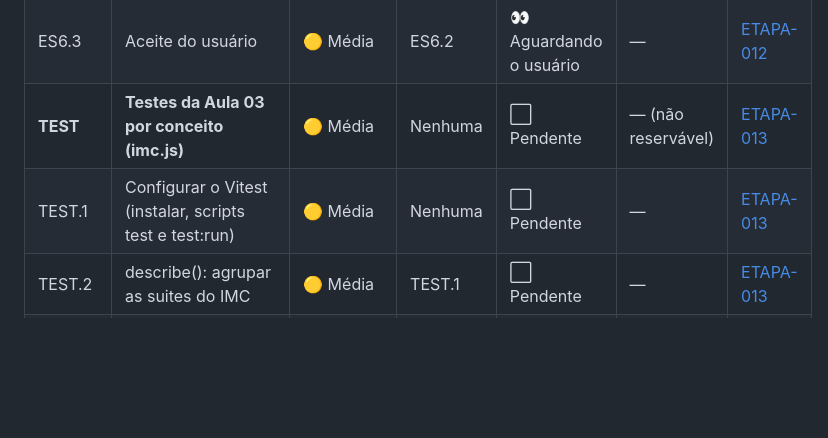
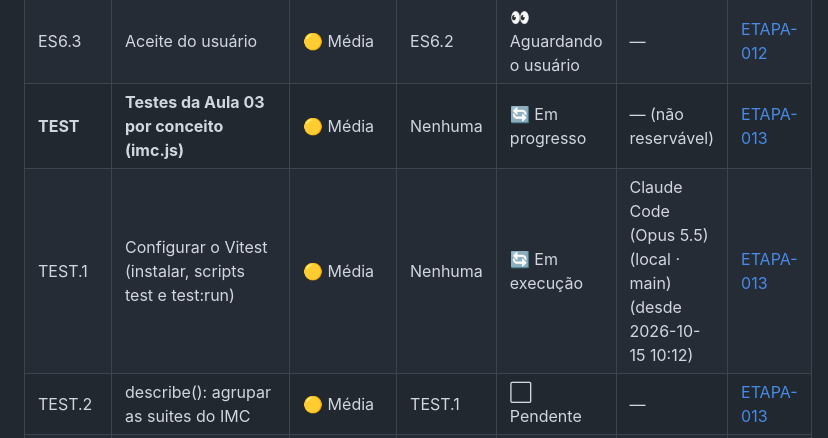
Before and after one commit to Gelvazio/testes-de-frontend, a Markdown page: tasks/STATUS.md, the part around the change. Drawn GitHub-style; blank space fills up the shorter version.

Commit message:
lock: assumindo sub-task TEST.1 por Claude Code (Opus 5.5) (local · main)
Co-Authored-By: Claude Opus 5.5 <noreply@anthropic.com>

```diff
--- a/tasks/STATUS.md
+++ b/tasks/STATUS.md
@@ -29,8 +29,8 @@ tarefas **abertas ou em andamento**: linha que vira ✅ é movida para o [`task_
 | JSON.9 | Verificação ponta a ponta e aceite (SUB-TASK-11.9) | 🟡 Média | JSON.5, JSON.6, JSON.7, JSON.8 | ⬜ Pendente | — | [ETAPA-011](etapas/ETAPA-011-7f2a90bc-QUADRO-EM-JSON.md) |
 | **ES6** | **Projeto frontend com testes em ES6 sem módulos** | 🟡 Média | Nenhuma | 🔄 Em progresso | — (não reservável) | [ETAPA-012](etapas/ETAPA-012-88990f9e-ES6-SEM-MODULOS.md) |
 | ES6.3 | Aceite do usuário | 🟡 Média | ES6.2 | 👀 Aguardando o usuário | — | [ETAPA-012](etapas/ETAPA-012-88990f9e-ES6-SEM-MODULOS.md) |
-| **TEST** | **Testes da Aula 03 por conceito (imc.js)** | 🟡 Média | Nenhuma | ⬜ Pendente | — (não reservável) | [ETAPA-013](etapas/ETAPA-013-94bbd520-TESTES-AULA-03-POR-CONCEITO.md) |
-| TEST.1 | Configurar o Vitest (instalar, scripts test e test:run) | 🟡 Média | Nenhuma | ⬜ Pendente | — | [ETAPA-013](etapas/ETAPA-013-94bbd520-TESTES-AULA-03-POR-CONCEITO.md) |
+| **TEST** | **Testes da Aula 03 por conceito (imc.js)** | 🟡 Média | Nenhuma | 🔄 Em progresso | — (não reservável) | [ETAPA-013](etapas/ETAPA-013-94bbd520-TESTES-AULA-03-POR-CONCEITO.md) |
+| TEST.1 | Configurar o Vitest (instalar, scripts test e test:run) | 🟡 Média | Nenhuma | 🔄 Em execução | Claude Code (Opus 5.5) (local · main) (desde 2026-10-15 10:12) | [ETAPA-013](etapas/ETAPA-013-94bbd520-TESTES-AULA-03-POR-CONCEITO.md) |
 | TEST.2 | describe(): agrupar as suites do IMC | 🟡 Média | TEST.1 | ⬜ Pendente | — | [ETAPA-013](etapas/ETAPA-013-94bbd520-TESTES-AULA-03-POR-CONCEITO.md) |
 | TEST.3 | it() e test() com BDD Given/When/Then | 🟡 Média | TEST.1 | ⬜ Pendente | — | [ETAPA-013](etapas/ETAPA-013-94bbd520-TESTES-AULA-03-POR-CONCEITO.md) |
 | TEST.4 | expect(): a asserção | 🟡 Média | TEST.1 | ⬜ Pendente | — | [ETAPA-013](etapas/ETAPA-013-94bbd520-TESTES-AULA-03-POR-CONCEITO.md) |
```
Also changed, not shown: tasks/etapas/ETAPA-013-94bbd520-TESTES-AULA-03-POR-CONCEITO.md (+1 -1 lines).
